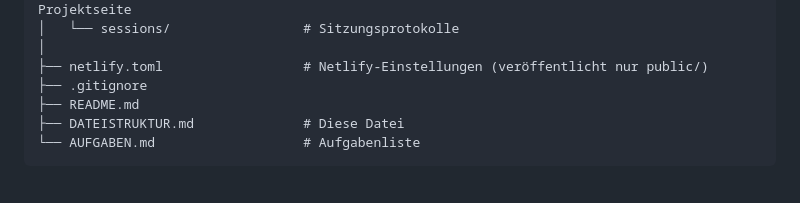
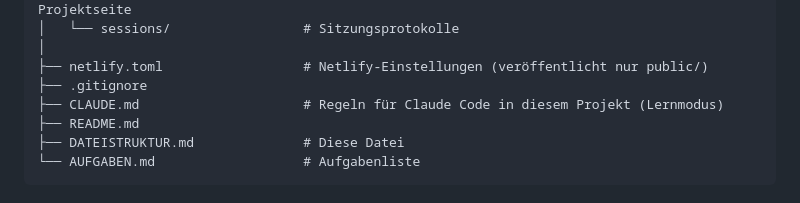
Before and after one commit to RhyathDevil/Portfolio, a Markdown page: DATEISTRUKTUR.md, the part around the change. GitHub-like rendering.

Commit message:
Add project CLAUDE.md with learning-mode rules

```diff
--- a/DATEISTRUKTUR.md
+++ b/DATEISTRUKTUR.md
@@ -83,6 +83,7 @@ Portfolio/
 │
 ├── netlify.toml                  # Netlify-Einstellungen (veröffentlicht nur public/)
 ├── .gitignore
+├── CLAUDE.md                     # Regeln für Claude Code in diesem Projekt (Lernmodus)
 ├── README.md
 ├── DATEISTRUKTUR.md              # Diese Datei
 └── AUFGABEN.md                   # Aufgabenliste
```
Also changed, not shown: CLAUDE.md (added, +56 -0 lines).
